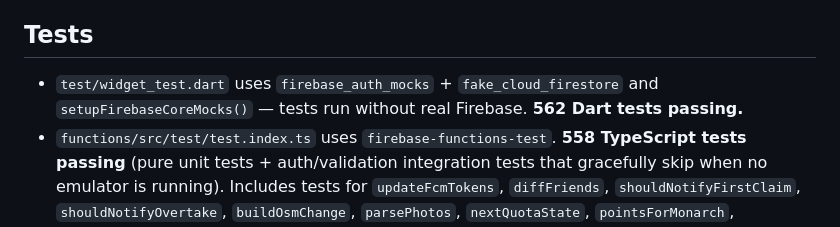
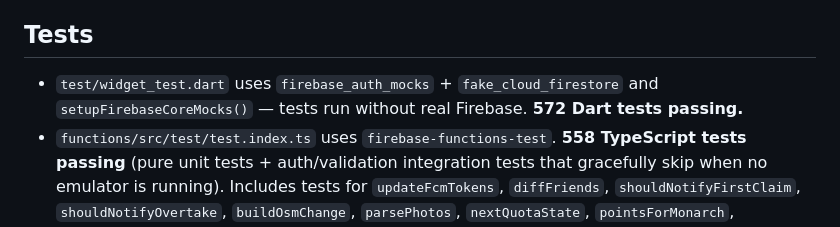
Before and after one commit to code418/postbox_game, a Markdown page: CLAUDE.md, the part around the change. Rendered like a GitHub page.

Commit message:
docs: refresh Dart test count (572 passing)
Co-Authored-By: Claude Fable 5 <noreply@anthropic.com>

```diff
--- a/CLAUDE.md
+++ b/CLAUDE.md
@@ -87,7 +87,7 @@ Fully implemented end-to-end.
 
 ## Tests
 
-- `test/widget_test.dart` uses `firebase_auth_mocks` + `fake_cloud_firestore` and `setupFirebaseCoreMocks()` — tests run without real Firebase. **562 Dart tests passing.**
+- `test/widget_test.dart` uses `firebase_auth_mocks` + `fake_cloud_firestore` and `setupFirebaseCoreMocks()` — tests run without real Firebase. **572 Dart tests passing.**
 - `functions/src/test/test.index.ts` uses `firebase-functions-test`. **558 TypeScript tests passing** (pure unit tests + auth/validation integration tests that gracefully skip when no emulator is running). Includes tests for `updateFcmTokens`, `diffFriends`, `shouldNotifyFirstClaim`, `shouldNotifyOvertake`, `buildOsmChange`, `parsePhotos`, `nextQuotaState`, `pointsForMonarch`, `maxDailyFromClaims`, `repointClaimsForPostbox` (mock Firestore), and `submitReport`/`reviewReport` auth & validation.
 - `test/cross_language_sync_test.dart` is the drift guard for facts duplicated across languages/files. Beyond the constants listed under "Added features", it now also parses source to assert: every `startScoring` call site sends an `attemptId` (Dart sheet, Wear, **and the Kotlin car**); every claim surface consults `MaintenanceGuard` and every entry point initialises Remote Config; and every collection the Cloud Functions touch has a `match` block in `firestore.rules`. Each is verified to FAIL when the thing it guards is removed. `countySlug` is checked against all 218 features of the heatmap geojson (TS side, `test.index.ts`).
 
```
